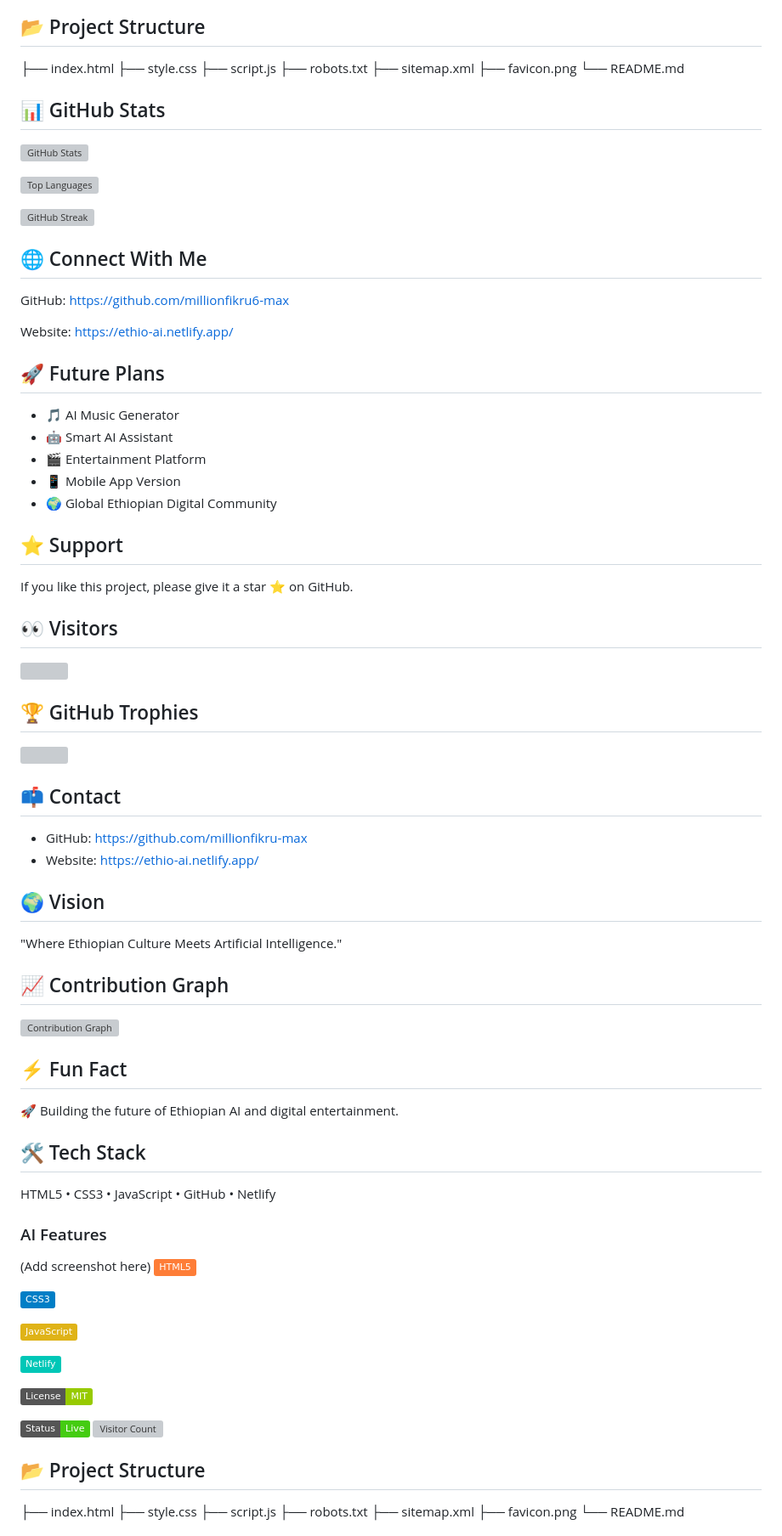
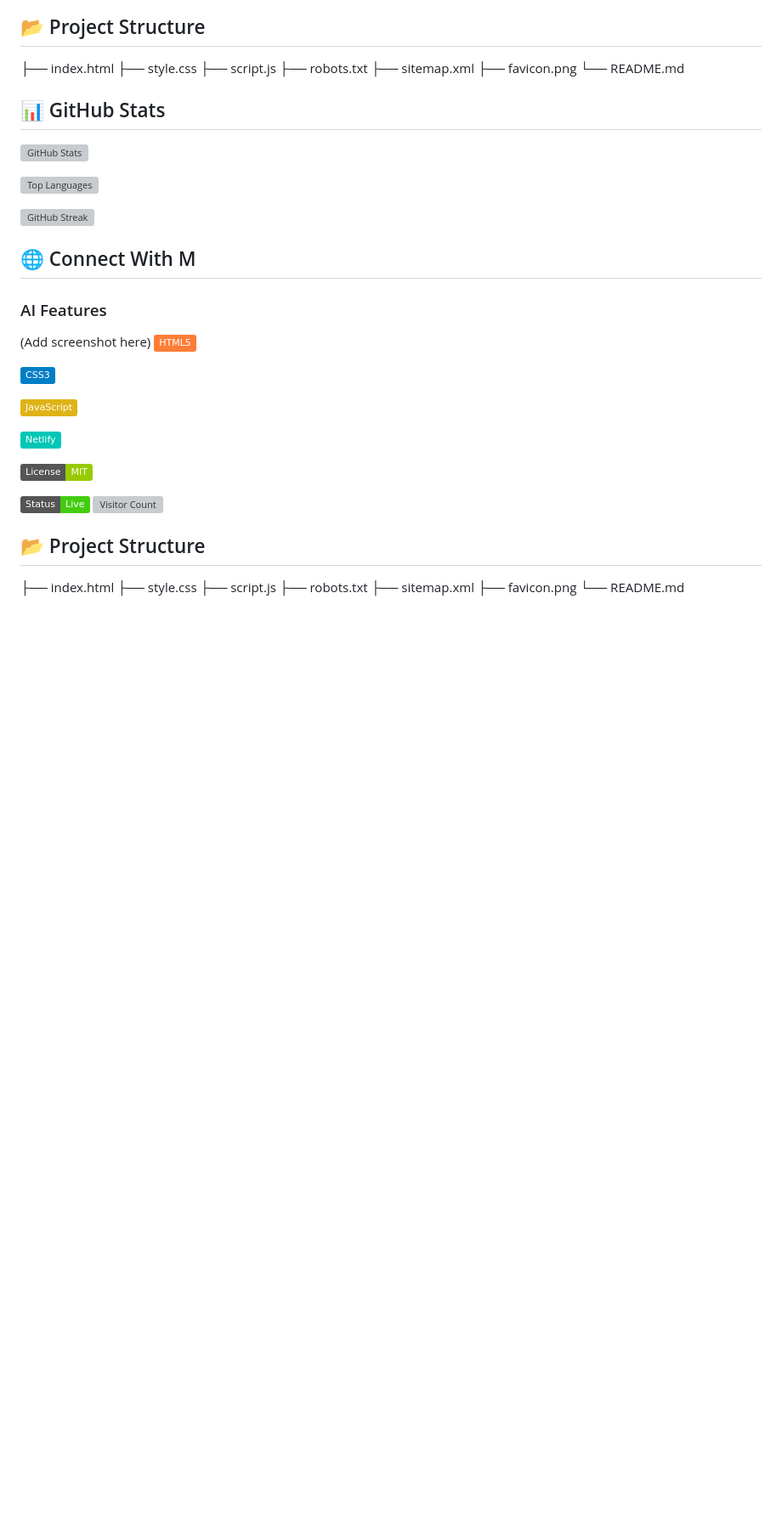
Before and after one commit to millionfikru6-max/ETHIO-AI, a Markdown page: README.md, the part around the change. Shown at 85% size. GitHub-like rendering; badges without logos; blank space fills up the shorter version; grey boxes are pictures that could not be loaded.

```diff
--- a/README.md
+++ b/README.md
@@ -132,44 +132,7 @@ MIT License
 
 ![GitHub Streak](https://streak-stats.demolab.com/?user=millionfikru6-max&theme=tokyonight)
 
-## 🌐 Connect With Me
-
-GitHub: https://github.com/millionfikru6-max
-
-Website: https://ethio-ai.netlify.app/
-
-## 🚀 Future Plans
-
-- 🎵 AI Music Generator
-- 🤖 Smart AI Assistant
-- 🎬 Entertainment Platform
-- 📱 Mobile App Version
-- 🌍 Global Ethiopian Digital Community
-## ⭐ Support
-
-If you like this project, please give it a star ⭐ on GitHub.
-## 👀 Visitors
-
-![](https://komarev.com/ghpvc/?username=millionfikru-max&color=blue)
-## 🏆 GitHub Trophies
-
-![](https://github-profile-trophy.vercel.app/?username=millionfikru-max&theme=tokyonight&no-frame=true&margin-w=10)
-## 📫 Contact
-
-- GitHub: https://github.com/millionfikru-max
-- Website: https://ethio-ai.netlify.app/
-## 🌍 Vision
-
-"Where Ethiopian Culture Meets Artificial Intelligence."
-## 📈 Contribution Graph
-
-![Contribution Graph](https://github-readme-activity-graph.vercel.app/graph?username=millionfikru6-max&theme=tokyo-night)
-## ⚡ Fun Fact
-
-🚀 Building the future of Ethiopian AI and digital entertainment.
-## 🛠 Tech Stack
-
-HTML5 • CSS3 • JavaScript • GitHub • Netlify
+## 🌐 Connect With M
 
 ### AI Features
 
```
